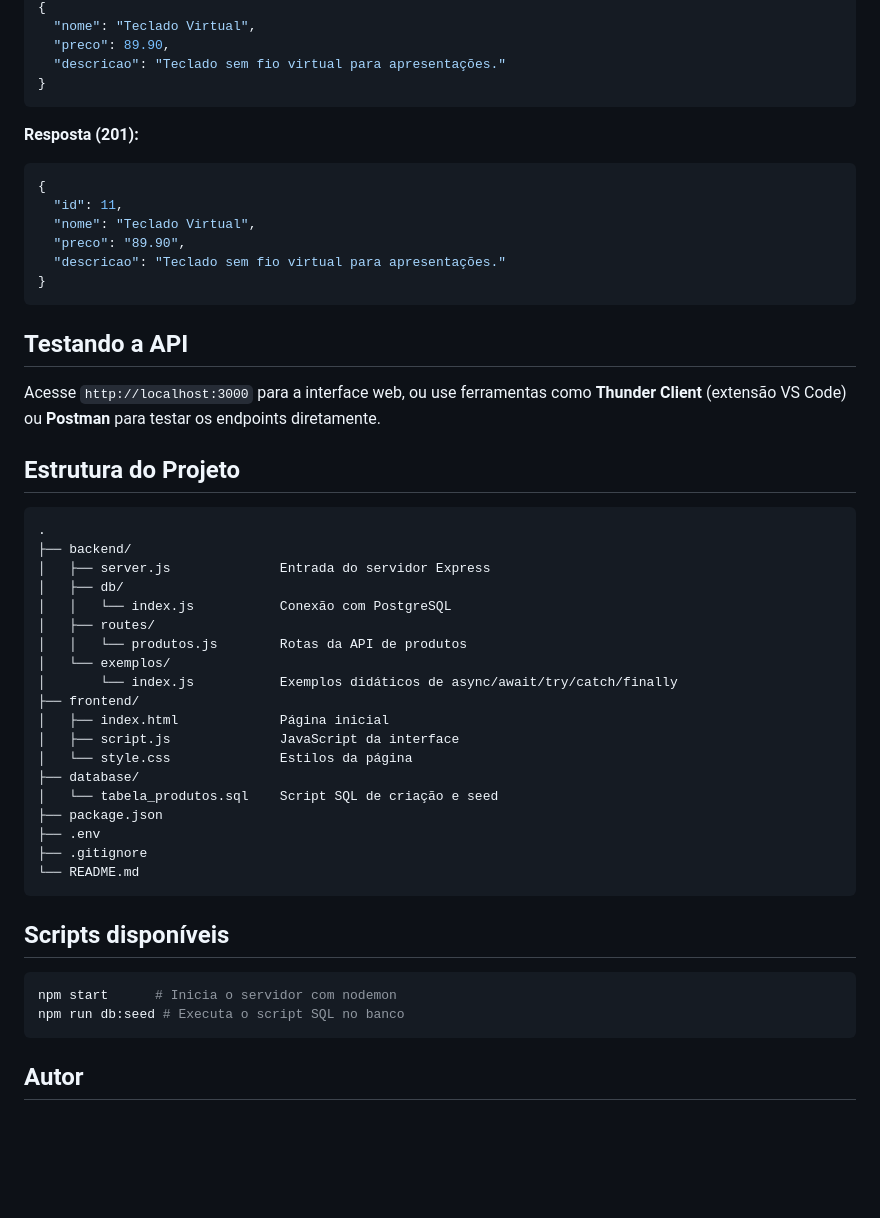
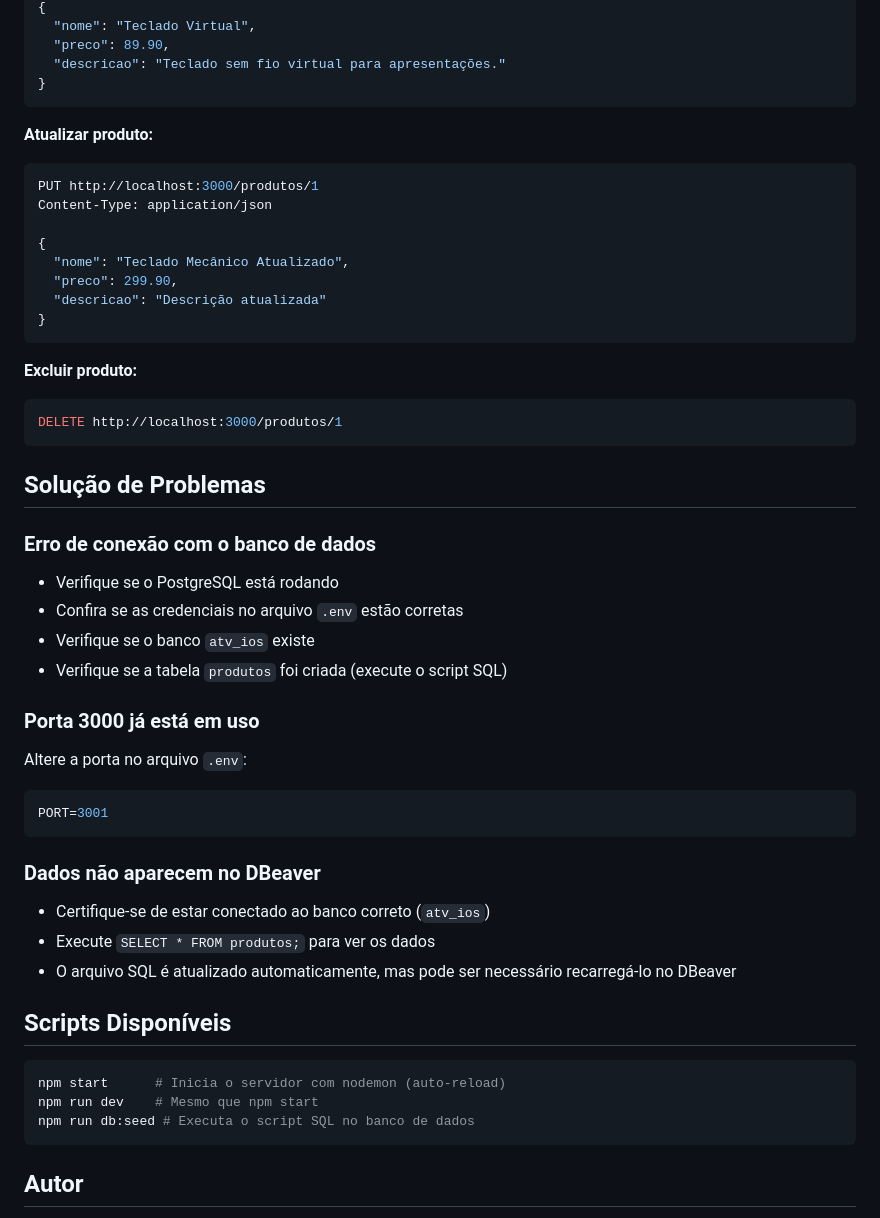
Before and after one commit to ArtGustav/Projeto-API, a Markdown page: README.md, the part around one of its changes. Rendered like a GitHub page; blank space fills up the shorter version.

````diff
--- a/README.md
+++ b/README.md
@@ -118,49 +160,52 @@ Cadastra um novo produto.
 }
 ```
 
-**Resposta (201):**
-```json
+**Atualizar produto:**
+```bash
+PUT http://localhost:3000/produtos/1
+Content-Type: application/json
+
 {
-  "id": 11,
-  "nome": "Teclado Virtual",
-  "preco": "89.90",
-  "descricao": "Teclado sem fio virtual para apresentações."
+  "nome": "Teclado Mecânico Atualizado",
+  "preco": 299.90,
+  "descricao": "Descrição atualizada"
 }
 ```
 
-## Testando a API
-
-Acesse `http://localhost:3000` para a interface web, ou use ferramentas como **Thunder Client** (extensão VS Code) ou **Postman** para testar os endpoints diretamente.
-
-## Estrutura do Projeto
-
-```
-.
-├── backend/
-│   ├── server.js              Entrada do servidor Express
-│   ├── db/
-│   │   └── index.js           Conexão com PostgreSQL
-│   ├── routes/
-│   │   └── produtos.js        Rotas da API de produtos
-│   └── exemplos/
-│       └── index.js           Exemplos didáticos de async/await/try/catch/finally
-├── frontend/
-│   ├── index.html             Página inicial
-│   ├── script.js              JavaScript da interface
-│   └── style.css              Estilos da página
-├── database/
-│   └── tabela_produtos.sql    Script SQL de criação e seed
-├── package.json
-├── .env
-├── .gitignore
-└── README.md
+**Excluir produto:**
+```bash
+DELETE http://localhost:3000/produtos/1
 ```
 
-## Scripts disponíveis
+## Solução de Problemas
+
+### Erro de conexão com o banco de dados
+
+- Verifique se o PostgreSQL está rodando
+- Confira se as credenciais no arquivo `.env` estão corretas
+- Verifique se o banco `atv_ios` existe
+- Verifique se a tabela `produtos` foi criada (execute o script SQL)
+
+### Porta 3000 já está em uso
+
+Altere a porta no arquivo `.env`:
+
+```env
+PORT=3001
+```
+
+### Dados não aparecem no DBeaver
+
+- Certifique-se de estar conectado ao banco correto (`atv_ios`)
+- Execute `SELECT * FROM produtos;` para ver os dados
+- O arquivo SQL é atualizado automaticamente, mas pode ser necessário recarregá-lo no DBeaver
+
+## Scripts Disponíveis
 
 ```bash
-npm start      # Inicia o servidor com nodemon
-npm run db:seed # Executa o script SQL no banco
+npm start      # Inicia o servidor com nodemon (auto-reload)
+npm run dev    # Mesmo que npm start
+npm run db:seed # Executa o script SQL no banco de dados
 ```
 
 ## Autor
````
Also changed, not shown: other parts of README.md (+103 -61 lines).
